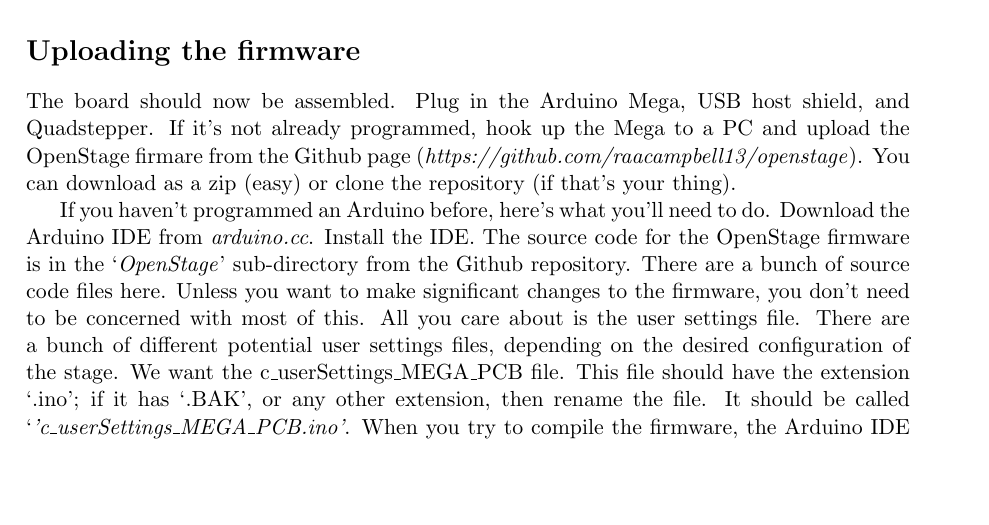
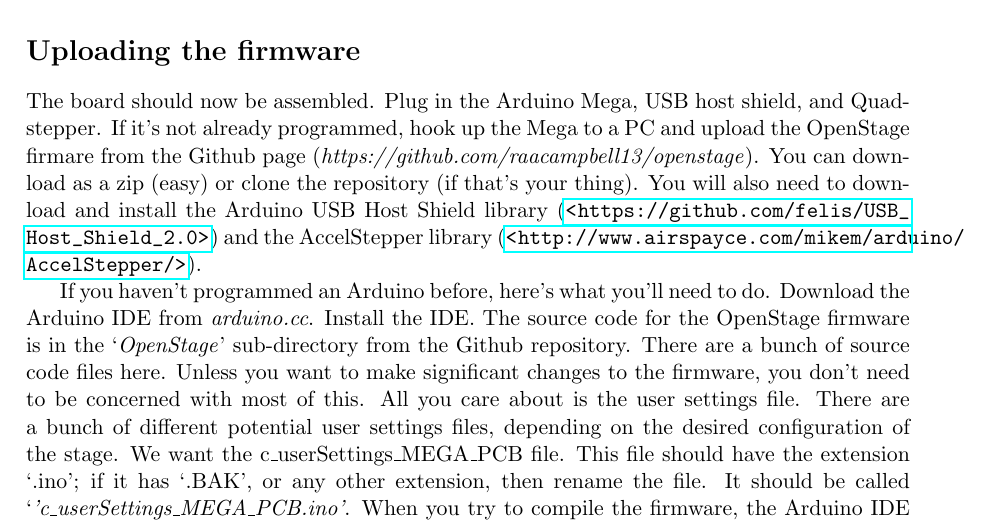
Before and after one commit to raacampbell/openstage, a LaTeX document (OpenStageBuildNotes/OpenStageBuild.tex): part of page 12 of 15, cut so that both start at the same text, the shorter picture padded with empty space. Compiled offline with pdfLaTeX; a LaTeX package or settings file that is missing is left out.

Commit message:
Add links to USB host shield and AccelStepper libraries.

```diff
--- a/OpenStageBuildNotes/OpenStageBuild.tex
+++ b/OpenStageBuildNotes/OpenStageBuild.tex
@@ -8,7 +8,7 @@
 \usepackage{graphicx}
 \include{srctex}               % For Latex inverse searc
 \usepackage[bf,footnotesize]{caption} % make captions small and label bold
-
+\usepackage{hyperref}
 \usepackage[letterpaper,margin=3cm,tmargin=2.75cm,bmargin=3cm]{geometry}
 
 %%%%%%%%%%%%%%%%%%%%%%%%%%%%%%%%%%%%%%%%%%%%%%%%%%%%%%%%%%%%%%%%%%%%%%%
@@ -203,7 +203,7 @@
 
 
 \section{Uploading the firmware}
-The board should now be assembled. Plug in the Arduino Mega, USB host shield, and Quadstepper. If it's not already programmed, hook up the Mega to a PC and upload the OpenStage firmare from the Github page (\textit{https://github.com/raacampbell13/openstage}). You can download as a zip (easy) or clone the repository (if that's your thing).
+The board should now be assembled. Plug in the Arduino Mega, USB host shield, and Quadstepper. If it's not already programmed, hook up the Mega to a PC and upload the OpenStage firmare from the Github page (\textit{https://github.com/raacampbell13/openstage}). You can download as a zip (easy) or clone the repository (if that's your thing). You will also need to download and install the Arduino USB Host Shield library (\url{<https://github.com/felis/USB_Host_Shield_2.0>}) and the AccelStepper library (\url{<http://www.airspayce.com/mikem/arduino/AccelStepper/>}).
 
 If you haven't programmed an Arduino before, here's what you'll need to do. Download the Arduino IDE from \textit{arduino.cc}. Install the IDE. The source code for the OpenStage firmware is in the `\textit{OpenStage}' sub-directory from the Github repository. There are a bunch of source code files here. Unless you want to make significant changes to the firmware, you don't need to be concerned with most of this. All you care about is the user settings file. There are a bunch of different potential user settings files, depending on the desired configuration of the stage. We want the c\_userSettings\_MEGA\_PCB file. This file should have the extension `.ino'; if it has `.BAK', or any other extension, then rename the file. It should be called `\textit{'c\_userSettings\_MEGA\_PCB.ino'}. When you try to compile the firmware, the Arduino IDE simply concatenates the .ino files in the directory then compiles the resulting, larger, file. You don't want it to include any of the other c\_userSettings* files. So either delete them or make sure none of them end in .ino
 
```
Also changed, not shown: 5 other files.
